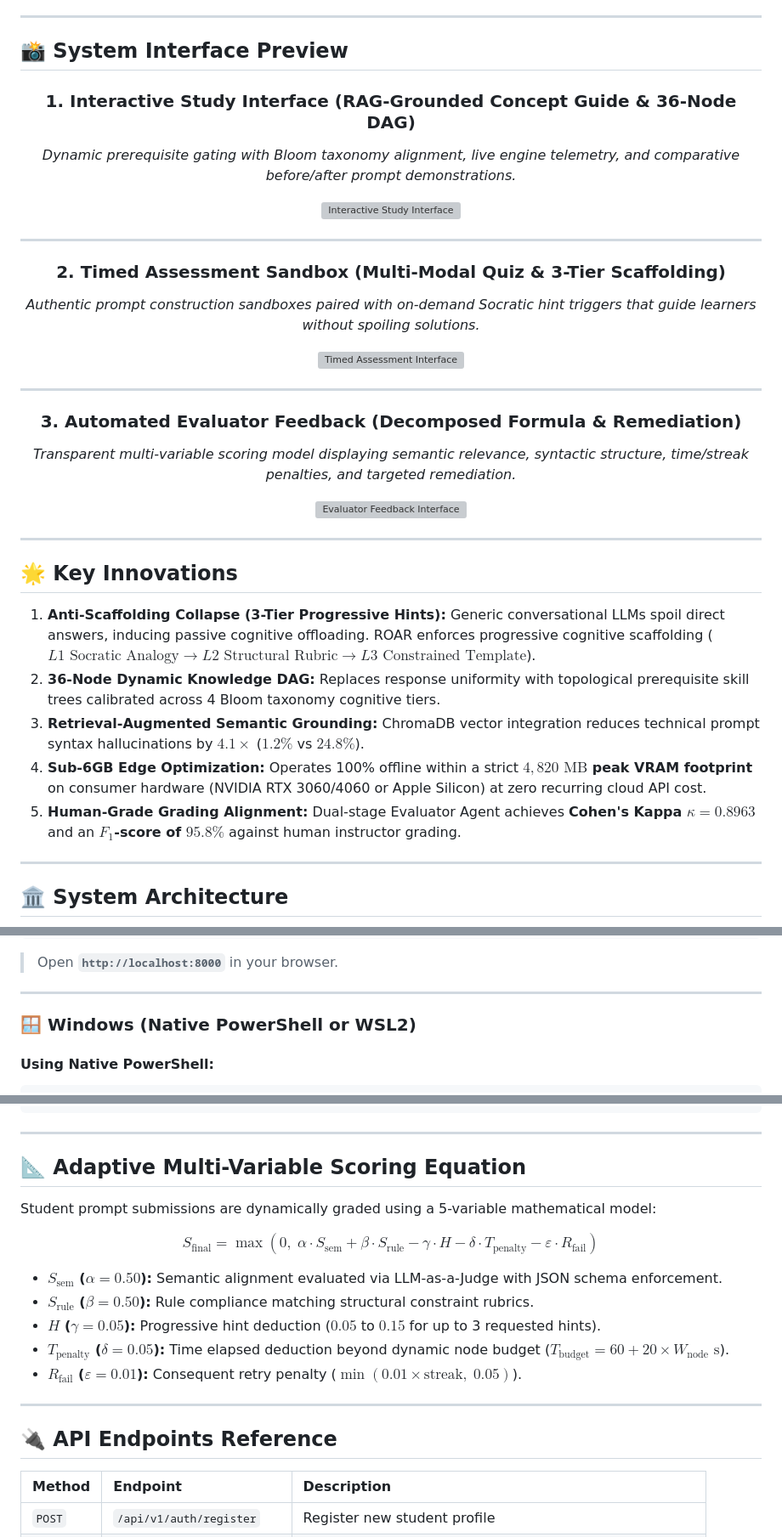
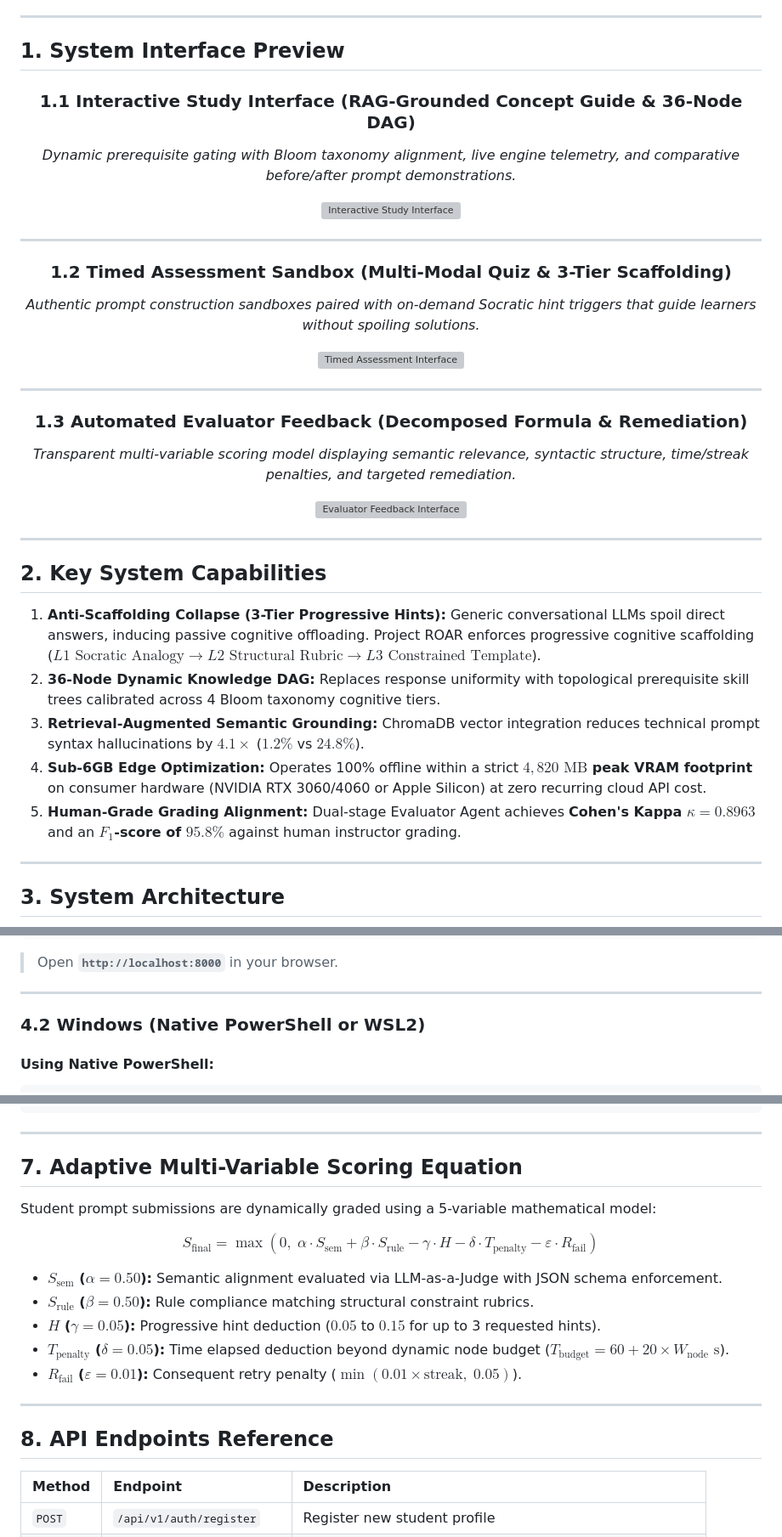
Before and after one commit to shahariarovi789-ux/project-roar-ai, a Markdown page: README.md, 3 parts joined by grey strips. Shown at 85% size. Rendered like a GitHub page; grey boxes are pictures that could not be loaded.

````diff
--- a/README.md
+++ b/README.md
@@ -19,25 +19,25 @@
 
 ---
 
-## 📸 System Interface Preview
+## 1. System Interface Preview
 
 <div align="center">
 
-### 1. Interactive Study Interface (RAG-Grounded Concept Guide & 36-Node DAG)
+### 1.1 Interactive Study Interface (RAG-Grounded Concept Guide & 36-Node DAG)
 *Dynamic prerequisite gating with Bloom taxonomy alignment, live engine telemetry, and comparative before/after prompt demonstrations.*
 
 ![Interactive Study Interface](assets/screenshots/lesson_view.png)
 
 ---
 
-### 2. Timed Assessment Sandbox (Multi-Modal Quiz & 3-Tier Scaffolding)
+### 1.2 Timed Assessment Sandbox (Multi-Modal Quiz & 3-Tier Scaffolding)
 *Authentic prompt construction sandboxes paired with on-demand Socratic hint triggers that guide learners without spoiling solutions.*
 
 ![Timed Assessment Interface](assets/screenshots/quiz_view.png)
 
 ---
 
-### 3. Automated Evaluator Feedback (Decomposed Formula & Remediation)
+### 1.3 Automated Evaluator Feedback (Decomposed Formula & Remediation)
 *Transparent multi-variable scoring model displaying semantic relevance, syntactic structure, time/streak penalties, and targeted remediation.*
 
 ![Evaluator Feedback Interface](assets/screenshots/evaluator_view.png)
@@ -46,9 +46,9 @@
 
 ---
 
-## 🌟 Key Innovations
+## 2. Key System Capabilities
 
-1. **Anti-Scaffolding Collapse (3-Tier Progressive Hints):** Generic conversational LLMs spoil direct answers, inducing passive cognitive offloading. ROAR enforces progressive cognitive scaffolding ($L1\text{ Socratic Analogy} \rightarrow L2\text{ Structural Rubric} \rightarrow L3\text{ Constrained Template}$).
+1. **Anti-Scaffolding Collapse (3-Tier Progressive Hints):** Generic conversational LLMs spoil direct answers, inducing passive cognitive offloading. Project ROAR enforces progressive cognitive scaffolding ($L1\text{ Socratic Analogy} \rightarrow L2\text{ Structural Rubric} \rightarrow L3\text{ Constrained Template}$).
 2. **36-Node Dynamic Knowledge DAG:** Replaces response uniformity with topological prerequisite skill trees calibrated across 4 Bloom taxonomy cognitive tiers.
 3. **Retrieval-Augmented Semantic Grounding:** ChromaDB vector integration reduces technical prompt syntax hallucinations by **$4.1\times$** ($1.2\%$ vs $24.8\%$).
 4. **Sub-6GB Edge Optimization:** Operates 100% offline within a strict **$4,820\text{ MB}$ peak VRAM footprint** on consumer hardware (NVIDIA RTX 3060/4060 or Apple Silicon) at zero recurring cloud API cost.
@@ -56,7 +56,7 @@
 
 ---
 
-## 🏛️ System Architecture
+## 3. System Architecture
 
 ```mermaid
 graph TD
@@ -135,7 +135,7 @@ python main.py
 
 ---
 
-### 🪟 Windows (Native PowerShell or WSL2)
+### 4.2 Windows (Native PowerShell or WSL2)
 
 #### Using Native PowerShell:
 ```powershell
@@ -296,7 +278,7 @@ Tier 4: Security, Robustness & Evaluation (4 Nodes, Weight: 3.8 - 4.0, Pass Thre
 
 ---
 
-## 📐 Adaptive Multi-Variable Scoring Equation
+## 7. Adaptive Multi-Variable Scoring Equation
 
 Student prompt submissions are dynamically graded using a 5-variable mathematical model:
 
@@ -310,7 +292,7 @@ $$\boxed{S_{\text{final}} = \max\!\left(0,\; \alpha \cdot S_{\text{sem}} + \beta
 
 ---
 
-## 🔌 API Endpoints Reference
+## 8. API Endpoints Reference
 
 | Method | Endpoint | Description |
 | :--- | :--- | :--- |
````
Also changed, not shown: other parts of README.md (+22 -40 lines).
